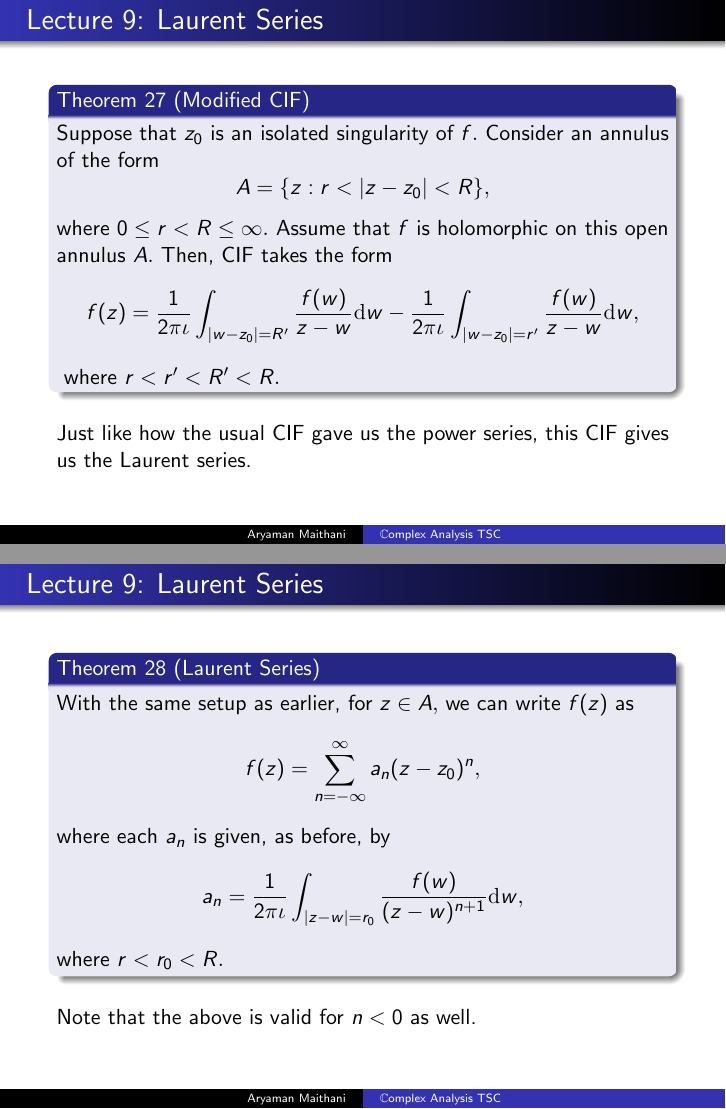
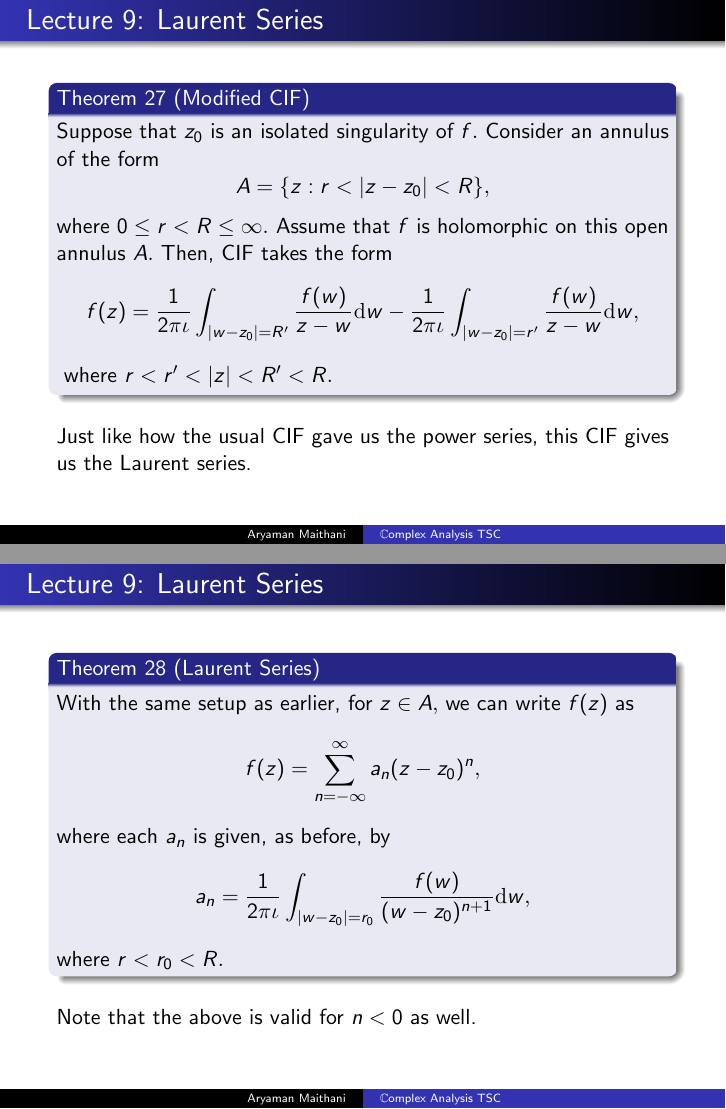
Before and after one commit to aryamanmaithani/ma-205-tut, LaTeX slides (TSC1.tex): pages 47 and 48 of 70, joined at a grey line. The pictures show the PDF file TSC1.pdf that the author committed with the source.

Commit message:
fixed typos in Laurent

```diff
--- a/TSC1.tex
+++ b/TSC1.tex
@@ -589,7 +589,7 @@
     \begin{equation*}
         f(z) = \uncover<6->{\dfrac{1}{2\pi\iota}\int_{|w - z_0| = R'}^{} \dfrac{f(w)}{z - w} {\mathrm{d}}w} \uncover<7->{- \dfrac{1}{2\pi\iota}\int_{|w - z_0| = r'}^{} \dfrac{f(w)}{z - w} {\mathrm{d}}w},
     \end{equation*} }
-    \uncover<8->{where $r < r' < R' < R.$ }
+    \uncover<8->{where $r < r' < |z| <  R' < R.$ }
     \end{thm}
     \uncover<9->{Just like how the usual CIF gave us the power series, this CIF gives us the Laurent series. }
 \end{frame}
@@ -600,7 +600,7 @@
             f(z) = \sum_{n = -\infty}^{\infty}a_n(z - z_0)^n,
         \end{equation*} }\uncover<3->{where each $a_n$ is given, as before, by }\uncover<4->{
         \begin{equation*}
-            a_n = \dfrac{1}{2\pi\iota}\int_{|z - w| = r_0}^{} \dfrac{f(w)}{(z - w)^{n + 1}} {\mathrm{d}}w,
+            a_n = \dfrac{1}{2\pi\iota}\int_{|w - z_0| = r_0}^{} \dfrac{f(w)}{(w - z_0)^{n + 1}} {\mathrm{d}}w,
         \end{equation*} }\uncover<5->{where $r < r_0 < R.$ }
     \end{thm}
     \uncover<6->{Note that the above is valid for $n < 0$ as well. }
```
Also changed, not shown: TSC1-with-pauses.pdf, TSC1.pdf, TSC1.tex (2 more changed lines).
